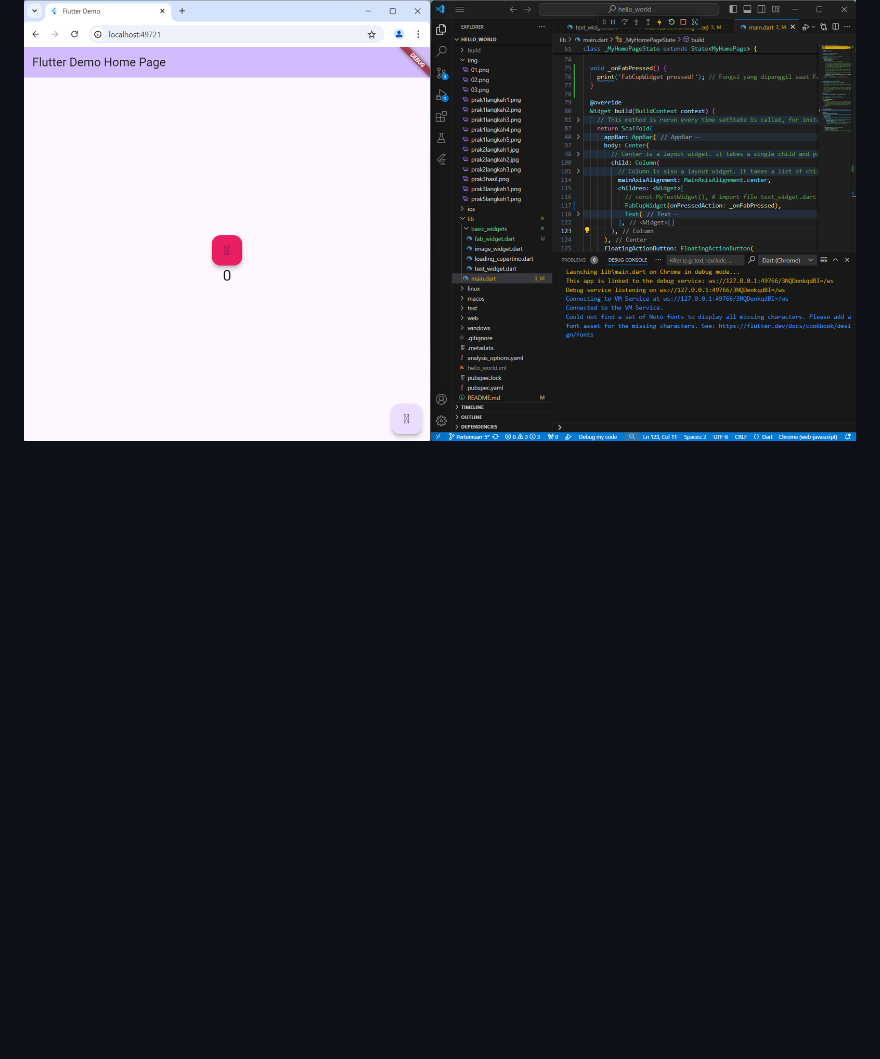
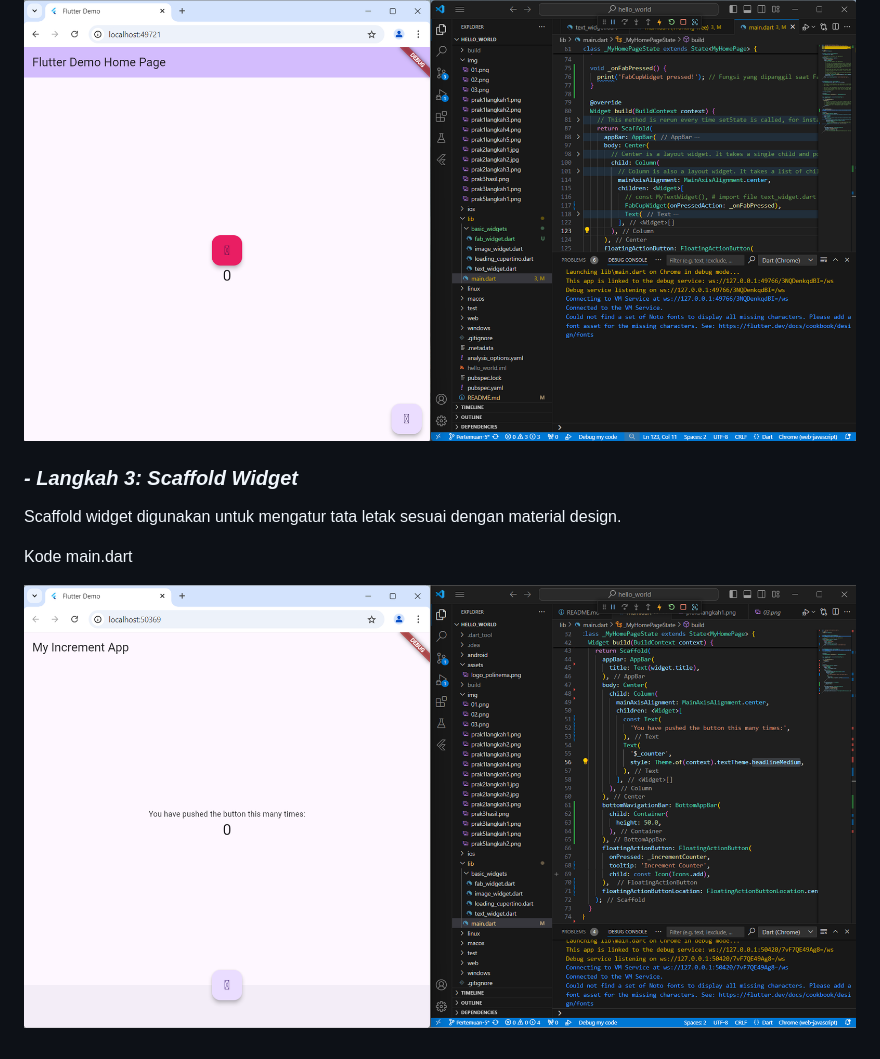
Before and after one commit to yogiannanf/PemrogramanMobile, a Markdown page: hello_world/README.md, the part around the change. Rendered like a GitHub page; pictures changed too: hello_world/img/prak5langkah3.png (added); blank space fills up the shorter version.

Commit message:
Praktikum 5 (Langkah 3: Scaffold Widget)

```diff
--- a/hello_world/README.md
+++ b/hello_world/README.md
@@ -147,3 +147,11 @@ Button widget terdapat beberapa macam pada flutter yaitu ButtonBar, DropdownButt
 File di basic_widgets > fab_widget.dart. Import stateless widget dari material. Lalu isi kode di dalam method Widget build
 
 ![Screenshot hello_world](img/prak5langkah2.png)
+
+### *- Langkah 3: Scaffold Widget*
+
+Scaffold widget digunakan untuk mengatur tata letak sesuai dengan material design.
+
+Kode main.dart
+
+![Screenshot hello_world](img/prak5langkah3.png)
```
Also changed, not shown: 1 other file.
